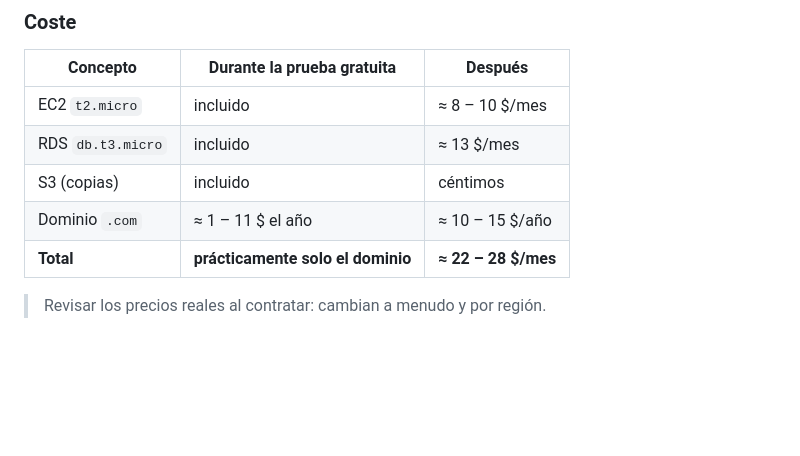
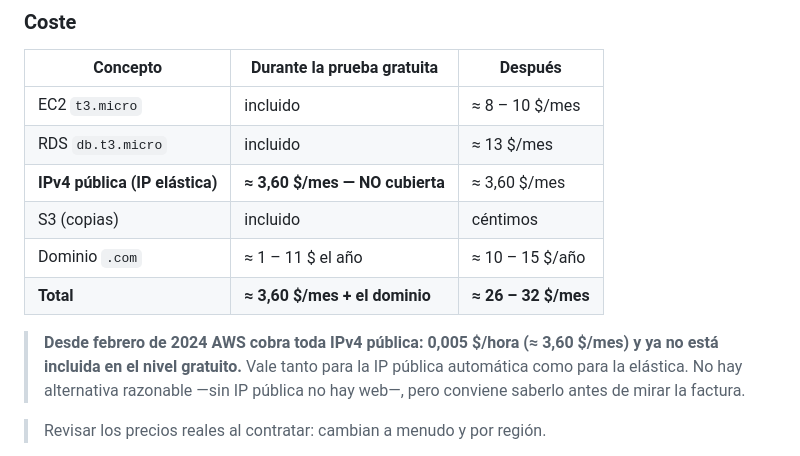
Before and after one commit to rbielsam/portfolio, a Markdown page: docs/despliegue.md, the part around the change. Rendered like a GitHub page; blank space fills up the shorter version.

Commit message:
Guía: actualiza el coste — la IPv4 pública ya no está en el Free Tier
AWS cobra toda IPv4 pública desde febrero de 2024 (0,005 $/hora ≈ 3,60 $/mes).
La tabla no lo recogía y el EC2 era t2.micro, no el t3.micro elegido.

```diff
--- a/docs/despliegue.md
+++ b/docs/despliegue.md
@@ -28,11 +28,14 @@ Y **nunca se edita el código directamente en el servidor**: si se hace, el ento
 
 | Concepto | Durante la prueba gratuita | Después |
 |---|---|---|
-| EC2 `t2.micro` | incluido | ≈ 8 – 10 $/mes |
+| EC2 `t3.micro` | incluido | ≈ 8 – 10 $/mes |
 | RDS `db.t3.micro` | incluido | ≈ 13 $/mes |
+| **IPv4 pública (IP elástica)** | **≈ 3,60 $/mes — NO cubierta** | ≈ 3,60 $/mes |
 | S3 (copias) | incluido | céntimos |
 | Dominio `.com` | ≈ 1 – 11 $ el año | ≈ 10 – 15 $/año |
-| **Total** | **prácticamente solo el dominio** | **≈ 22 – 28 $/mes** |
+| **Total** | **≈ 3,60 $/mes + el dominio** | **≈ 26 – 32 $/mes** |
+
+> **Desde febrero de 2024 AWS cobra toda IPv4 pública: 0,005 $/hora (≈ 3,60 $/mes) y ya no está incluida en el nivel gratuito.** Vale tanto para la IP pública automática como para la elástica. No hay alternativa razonable —sin IP pública no hay web—, pero conviene saberlo antes de mirar la factura.
 
 > Revisar los precios reales al contratar: cambian a menudo y por región.
 
```
